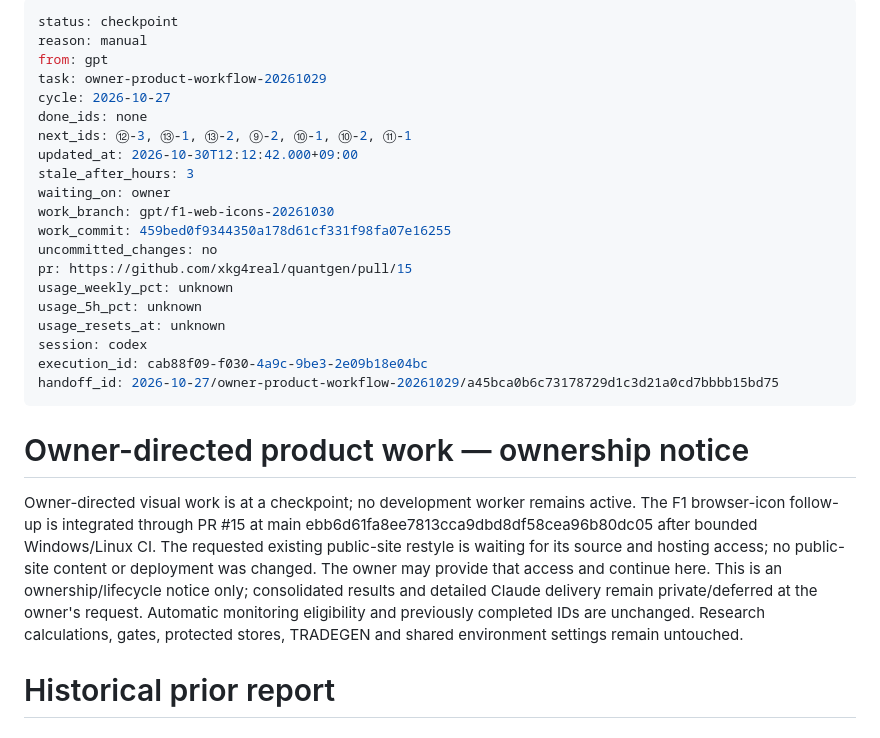
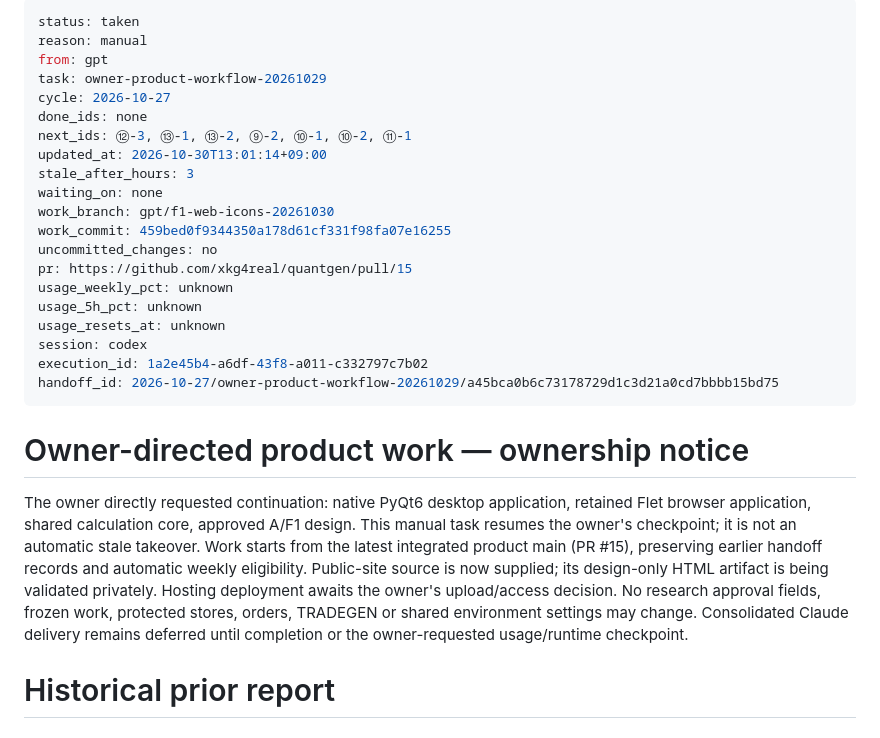
Before and after one commit to xkg4real/quantgen, a Markdown page: CURRENT.md, the part around the change. GitHub-like rendering.

Commit message:
handoff: taken owner-product-workflow-20261029

```diff
--- a/CURRENT.md
+++ b/CURRENT.md
@@ -1,14 +1,14 @@
 ---
-status: checkpoint
+status: taken
 reason: manual
 from: gpt
 task: owner-product-workflow-20261029
 cycle: 2026-10-27
 done_ids: none
 next_ids: ⑫-3, ⑬-1, ⑬-2, ⑨-2, ⑩-1, ⑩-2, ⑪-1
-updated_at: 2026-10-30T12:12:42.000+09:00
+updated_at: 2026-10-30T13:01:14+09:00
 stale_after_hours: 3
-waiting_on: owner
+waiting_on: none
 work_branch: gpt/f1-web-icons-20261030
 work_commit: 459bed0f9344350a178d61cf331f98fa07e16255
 uncommitted_changes: no
@@ -17,13 +17,13 @@ usage_weekly_pct: unknown
 usage_5h_pct: unknown
 usage_resets_at: unknown
 session: codex
-execution_id: cab88f09-f030-4a9c-9be3-2e09b18e04bc
+execution_id: 1a2e45b4-a6df-43f8-a011-c332797c7b02
 handoff_id: 2026-10-27/owner-product-workflow-20261029/a45bca0b6c73178729d1c3d21a0cd7bbbb15bd75
 ---
 
 # Owner-directed product work — ownership notice
 
-Owner-directed visual work is at a checkpoint; no development worker remains active. The F1 browser-icon follow-up is integrated through PR #15 at main ebb6d61fa8ee7813cca9dbd8df58cea96b80dc05 after bounded Windows/Linux CI. The requested existing public-site restyle is waiting for its source and hosting access; no public-site content or deployment was changed. The owner may provide that access and continue here. This is an ownership/lifecycle notice only; consolidated results and detailed Claude delivery remain private/deferred at the owner's request. Automatic monitoring eligibility and previously completed IDs are unchanged. Research calculations, gates, protected stores, TRADEGEN and shared environment settings remain untouched.
+The owner directly requested continuation: native PyQt6 desktop application, retained Flet browser application, shared calculation core, approved A/F1 design. This manual task resumes the owner's checkpoint; it is not an automatic stale takeover. Work starts from the latest integrated product main (PR #15), preserving earlier handoff records and automatic weekly eligibility. Public-site source is now supplied; its design-only HTML artifact is being validated privately. Hosting deployment awaits the owner's upload/access decision. No research approval fields, frozen work, protected stores, orders, TRADEGEN or shared environment settings may change. Consolidated Claude delivery remains deferred until completion or the owner-requested usage/runtime checkpoint.
 
 # Historical prior report
 
```
